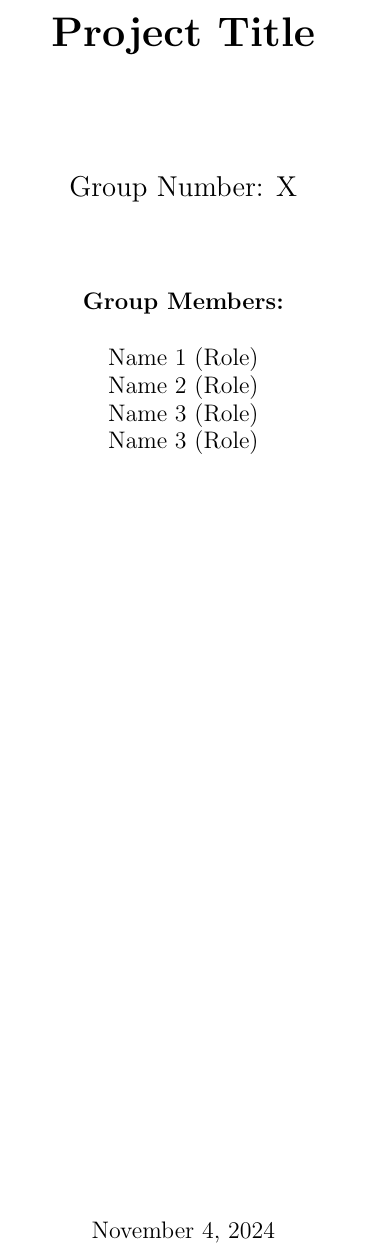
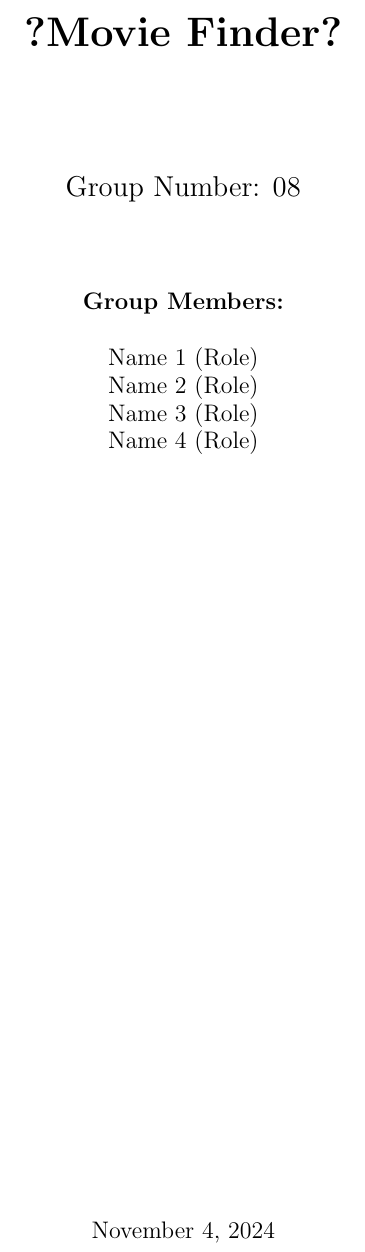
Before and after one commit to IImpaq/air-2024, a LaTeX document (design-document/src/main.tex): part of page 1 of 5, cut at the place of the change. Compiled offline with pdfLaTeX.

Commit message:
design-document: added temporary title and group number

```diff
--- a/design-document/src/main.tex
+++ b/design-document/src/main.tex
@@ -16,9 +16,9 @@
   \begin{titlepage}
     \begin{center}
       \vspace*{2cm}
-      {\huge\bfseries Project Title\par}
+      {\huge\bfseries ?Movie Finder?\par}
       \vspace{2cm}
-      {\Large Group Number: X\par}
+      {\Large Group Number: 08\par}
       \vspace{1.5cm}
       {\large\bfseries Group Members:\par}
       \vspace{0.5cm}
@@ -26,7 +26,7 @@
       Name 1 (Role)\par
       Name 2 (Role)\par
       Name 3 (Role)\par
-      Name 3 (Role)\par
+      Name 4 (Role)\par
       }
       \vfill
       {\large \today\par}
```
